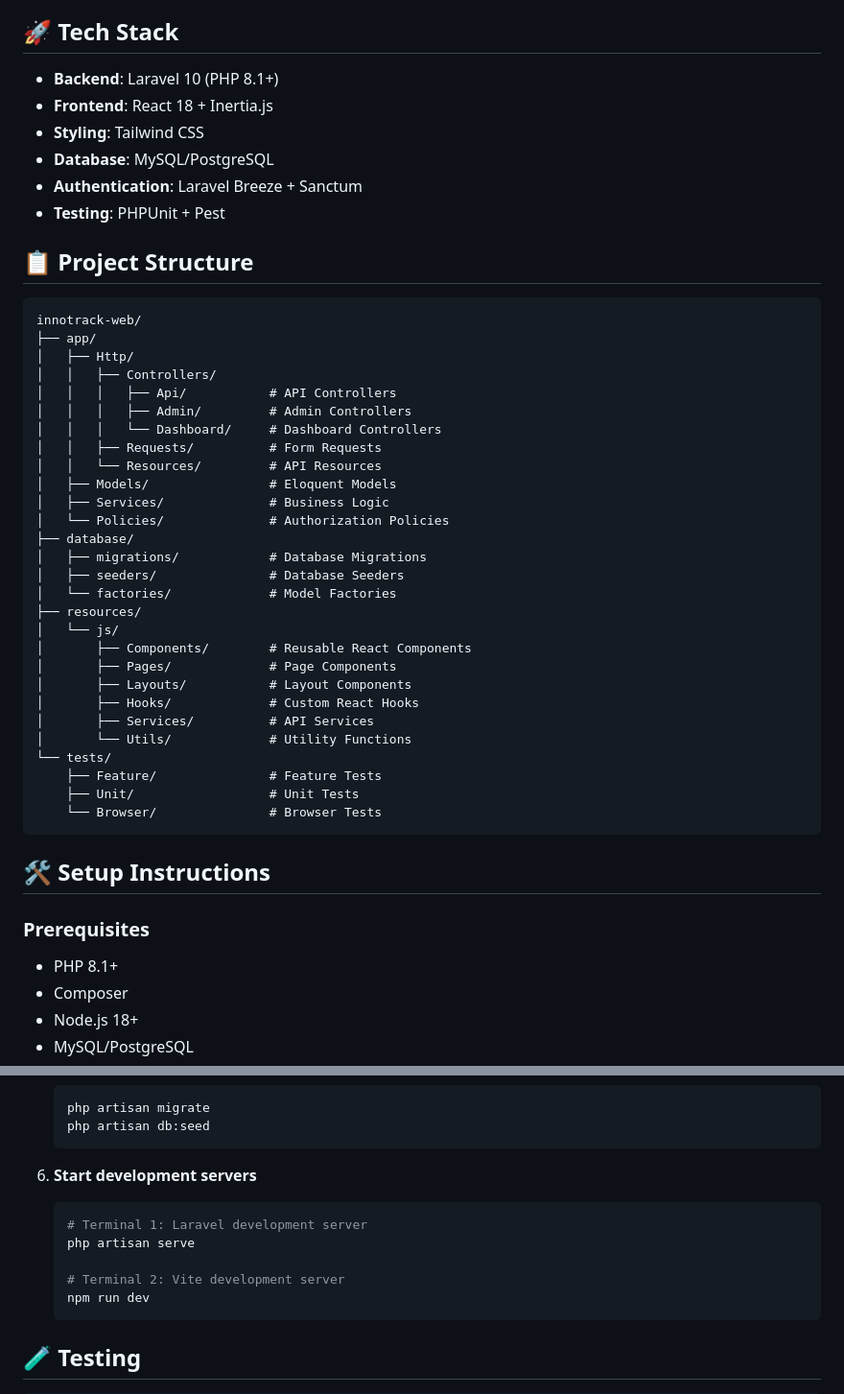
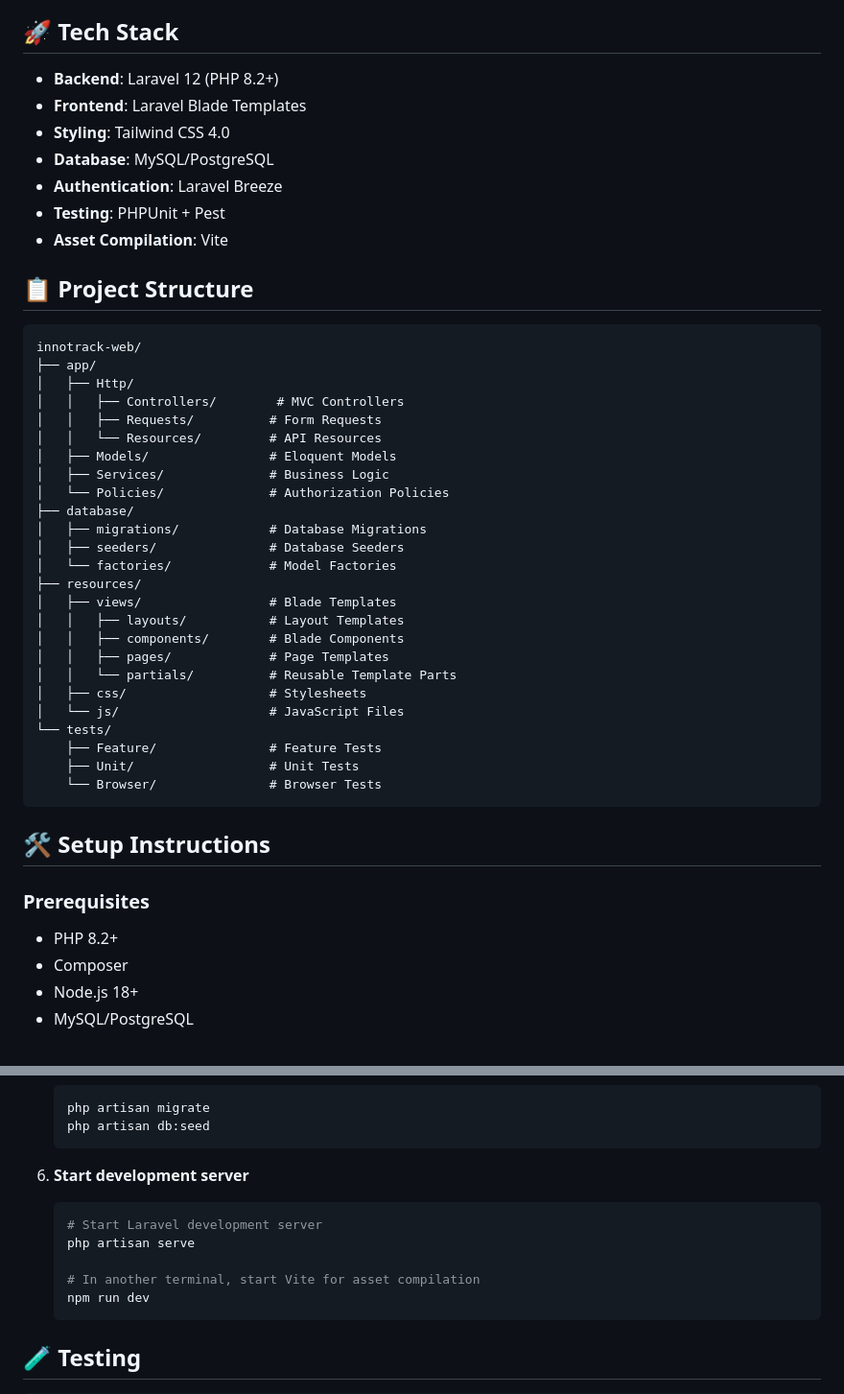
Before and after one commit to GROUP-6-CS3-DAY/AP_GROUP_6, a Markdown page: README.md, 2 parts joined by grey strips. Shown: that part at 96% size. GitHub-like rendering.

Commit message:
docs: update README to reflect Laravel Blade architecture

````diff
--- a/README.md
+++ b/README.md
@@ -4,12 +4,13 @@ A comprehensive web application for managing multidisciplinary student projects
 
 ## 🚀 Tech Stack
 
--   **Backend**: Laravel 10 (PHP 8.1+)
--   **Frontend**: React 18 + Inertia.js
--   **Styling**: Tailwind CSS
+-   **Backend**: Laravel 12 (PHP 8.2+)
+-   **Frontend**: Laravel Blade Templates
+-   **Styling**: Tailwind CSS 4.0
 -   **Database**: MySQL/PostgreSQL
--   **Authentication**: Laravel Breeze + Sanctum
+-   **Authentication**: Laravel Breeze
 -   **Testing**: PHPUnit + Pest
+-   **Asset Compilation**: Vite
 
 ## 📋 Project Structure
 
@@ -17,10 +18,7 @@ A comprehensive web application for managing multidisciplinary student projects
 innotrack-web/
 ├── app/
 │   ├── Http/
-│   │   ├── Controllers/
-│   │   │   ├── Api/           # API Controllers
-│   │   │   ├── Admin/         # Admin Controllers
-│   │   │   └── Dashboard/     # Dashboard Controllers
+│   │   ├── Controllers/        # MVC Controllers
 │   │   ├── Requests/          # Form Requests
 │   │   └── Resources/         # API Resources
 │   ├── Models/                # Eloquent Models
@@ -31,13 +29,13 @@ innotrack-web/
 │   ├── seeders/               # Database Seeders
 │   └── factories/             # Model Factories
 ├── resources/
-│   └── js/
-│       ├── Components/        # Reusable React Components
-│       ├── Pages/             # Page Components
-│       ├── Layouts/           # Layout Components
-│       ├── Hooks/             # Custom React Hooks
-│       ├── Services/          # API Services
-│       └── Utils/             # Utility Functions
+│   ├── views/                 # Blade Templates
+│   │   ├── layouts/           # Layout Templates
+│   │   ├── components/        # Blade Components
+│   │   ├── pages/             # Page Templates
+│   │   └── partials/          # Reusable Template Parts
+│   ├── css/                   # Stylesheets
+│   └── js/                    # JavaScript Files
 └── tests/
     ├── Feature/               # Feature Tests
     ├── Unit/                  # Unit Tests
@@ -48,7 +46,7 @@ innotrack-web/
 
 ### Prerequisites
 
--   PHP 8.1+
+-   PHP 8.2+
 -   Composer
 -   Node.js 18+
 -   MySQL/PostgreSQL
@@ -89,13 +87,13 @@ innotrack-web/
     php artisan db:seed
     ```
 
-6. **Start development servers**
+6. **Start development server**
 
     ```bash
-    # Terminal 1: Laravel development server
+    # Start Laravel development server
     php artisan serve
 
-    # Terminal 2: Vite development server
+    # In another terminal, start Vite for asset compilation
     npm run dev
     ```
 
````
Also changed, not shown: other parts of README.md (+11 -11 lines).
